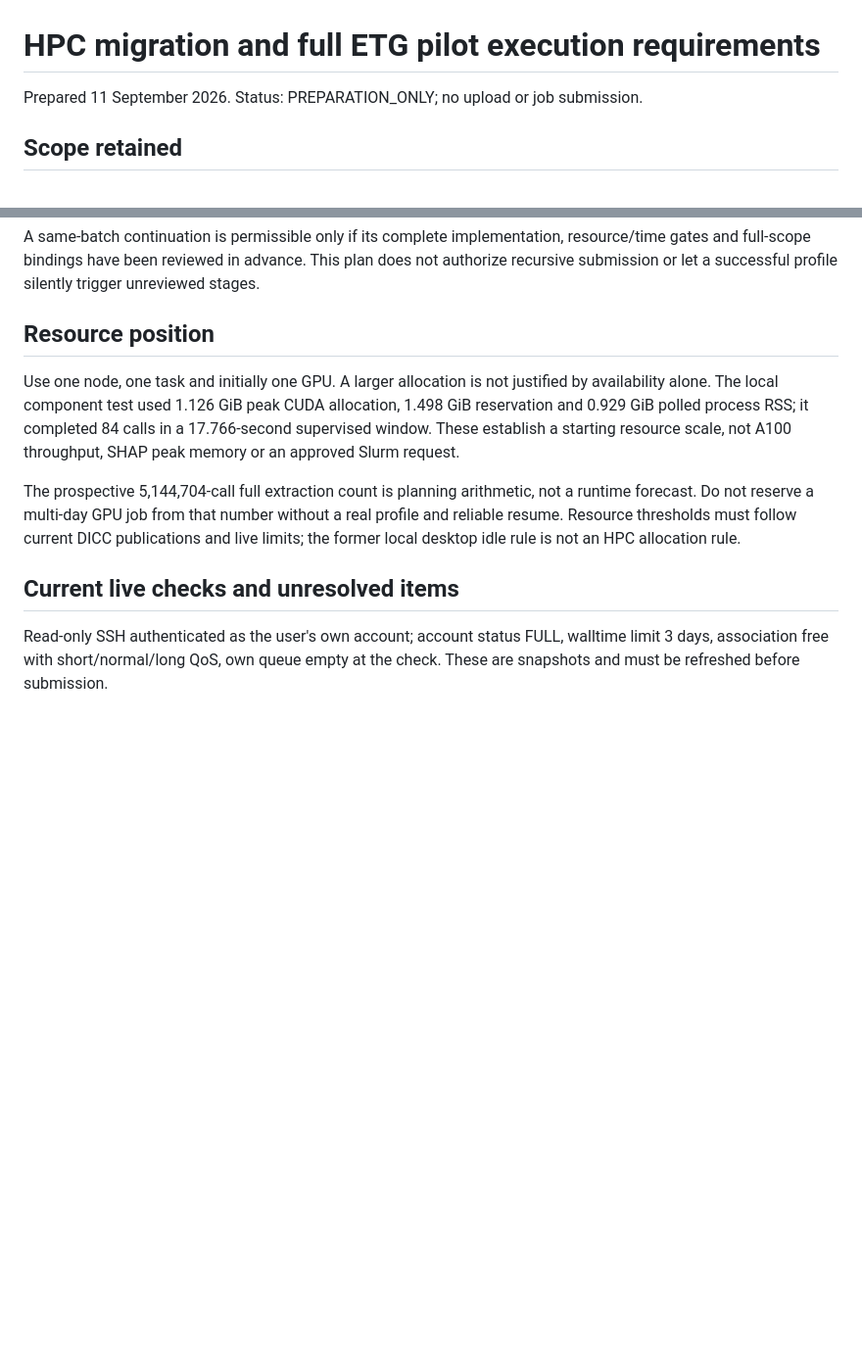
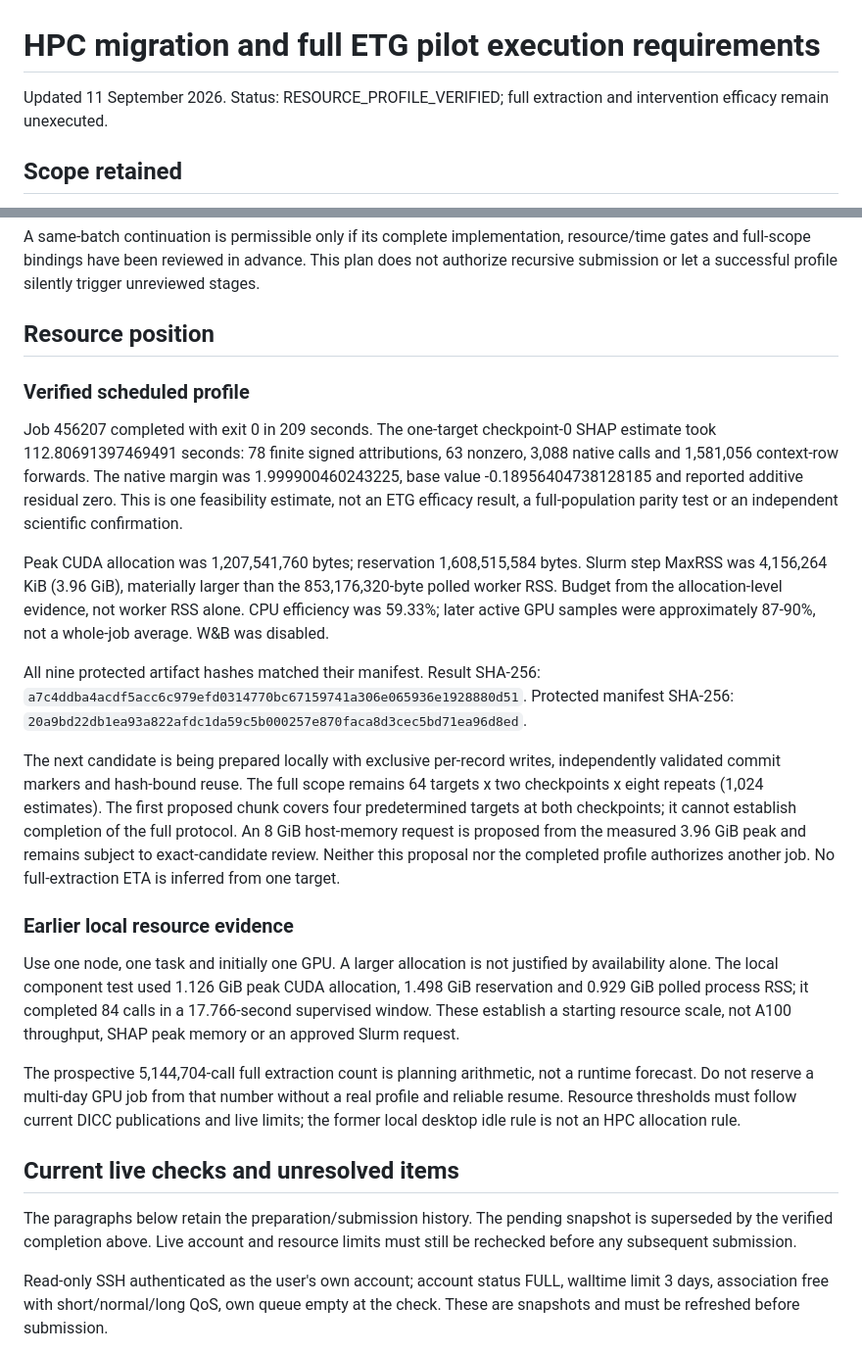
Before and after one commit to 1838904818/Class-IL, a Markdown page: docs/ETG_HPC_CAMPAIGN_2026-09-11.md, 2 parts joined by grey strips. Shown at 98% size. GitHub-like rendering; blank space fills up the shorter version.

Commit message:
Document verified scheduled SHAP resource measurements

```diff
--- a/docs/ETG_HPC_CAMPAIGN_2026-09-11.md
+++ b/docs/ETG_HPC_CAMPAIGN_2026-09-11.md
@@ -1,6 +1,6 @@
 # HPC migration and full ETG pilot execution requirements
 
-Prepared 11 September 2026. Status: PREPARATION_ONLY; no upload or job submission.
+Updated 11 September 2026. Status: RESOURCE_PROFILE_VERIFIED; full extraction and intervention efficacy remain unexecuted.
 
 ## Scope retained
 
@@ -24,11 +24,46 @@ A same-batch continuation is permissible only if its complete implementation, re
 
 ## Resource position
 
+### Verified scheduled profile
+
+Job 456207 completed with exit 0 in 209 seconds. The one-target checkpoint-0
+SHAP estimate took 112.80691397469491 seconds: 78 finite signed attributions,
+63 nonzero, 3,088 native calls and 1,581,056 context-row forwards. The native
+margin was 1.999900460243225, base value -0.18956404738128185 and reported
+additive residual zero. This is one feasibility estimate, not an ETG efficacy
+result, a full-population parity test or an independent scientific confirmation.
+
+Peak CUDA allocation was 1,207,541,760 bytes; reservation 1,608,515,584 bytes.
+Slurm step MaxRSS was 4,156,264 KiB (3.96 GiB), materially larger than the
+853,176,320-byte polled worker RSS. Budget from the allocation-level evidence,
+not worker RSS alone. CPU efficiency was 59.33%; later active GPU samples
+were approximately 87-90%, not a whole-job average. W&B was disabled.
+
+All nine protected artifact hashes matched their manifest. Result SHA-256:
+`a7c4ddba4acdf5acc6c979efd0314770bc67159741a306e065936e1928880d51`.
+Protected manifest SHA-256:
+`20a9bd22db1ea93a822afdc1da59c5b000257e870faca8d3cec5bd71ea96d8ed`.
+
+The next candidate is being prepared locally with exclusive per-record writes,
+independently validated commit markers and hash-bound reuse. The full scope
+remains 64 targets x two checkpoints x eight repeats (1,024 estimates).
+The first proposed chunk covers four predetermined targets at both checkpoints;
+it cannot establish completion of the full protocol. An 8 GiB host-memory
+request is proposed from the measured 3.96 GiB peak and remains subject to
+exact-candidate review. Neither this proposal nor the completed profile
+authorizes another job. No full-extraction ETA is inferred from one target.
+
+### Earlier local resource evidence
+
 Use one node, one task and initially one GPU. A larger allocation is not justified by availability alone. The local component test used 1.126 GiB peak CUDA allocation, 1.498 GiB reservation and 0.929 GiB polled process RSS; it completed 84 calls in a 17.766-second supervised window. These establish a starting resource scale, not A100 throughput, SHAP peak memory or an approved Slurm request.
 
 The prospective 5,144,704-call full extraction count is planning arithmetic, not a runtime forecast. Do not reserve a multi-day GPU job from that number without a real profile and reliable resume. Resource thresholds must follow current DICC publications and live limits; the former local desktop idle rule is not an HPC allocation rule.
 
 ## Current live checks and unresolved items
+
+The paragraphs below retain the preparation/submission history. The pending
+snapshot is superseded by the verified completion above. Live account and
+resource limits must still be rechecked before any subsequent submission.
 
 Read-only SSH authenticated as the user's own account; account status FULL, walltime limit 3 days, association free with short/normal/long QoS, own queue empty at the check. These are snapshots and must be refreshed before submission.
 
```
Also changed, not shown: TECHNICAL_DOCUMENTATION.md (+7 -2 lines).
